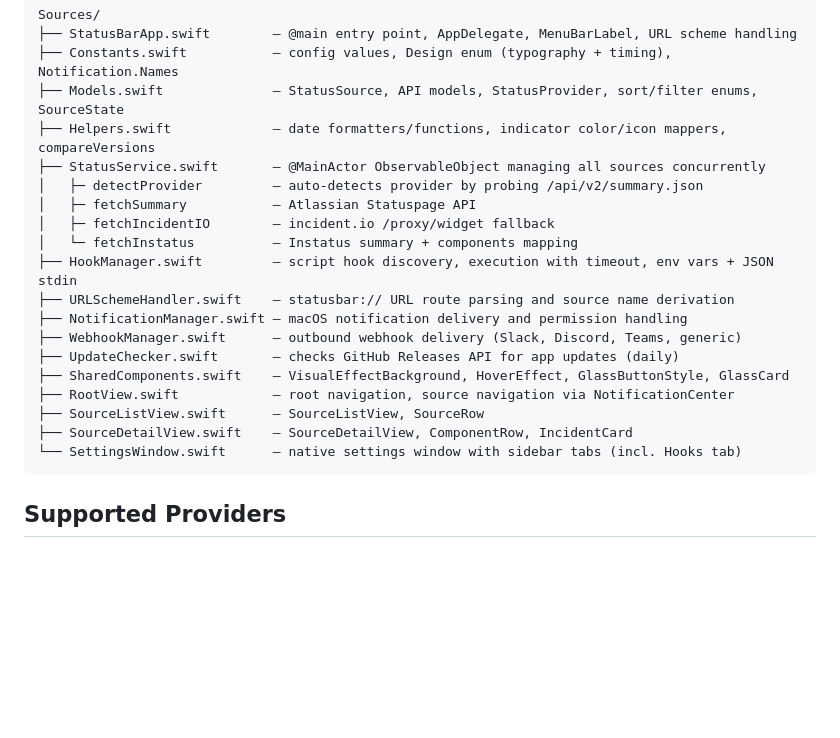
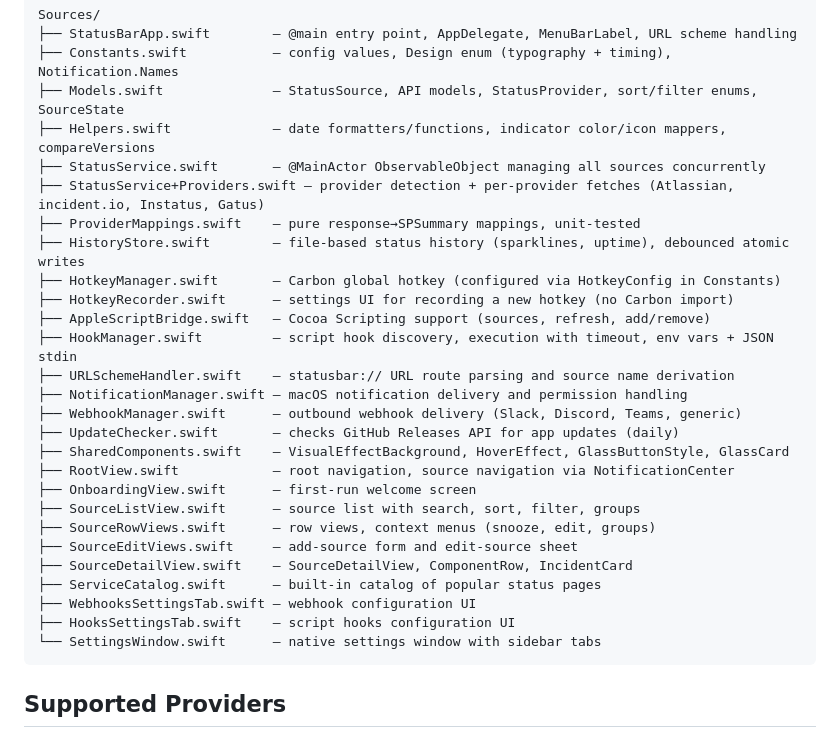
Before and after one commit to alexnodeland/StatusBar, a Markdown page: .github/CONTRIBUTING.md, the part around the change. GitHub-like rendering; blank space fills up the shorter version.

Commit message:
docs: update CONTRIBUTING architecture map for new source files
Co-Authored-By: Claude Fable 5 <noreply@anthropic.com>
Claude-Session: https://claude.ai/code/session_015b2b1TQZjDQnSsHCUpkFxC

````diff
--- a/.github/CONTRIBUTING.md
+++ b/.github/CONTRIBUTING.md
@@ -93,10 +93,12 @@ Sources/
 ├── Models.swift              — StatusSource, API models, StatusProvider, sort/filter enums, SourceState
 ├── Helpers.swift             — date formatters/functions, indicator color/icon mappers, compareVersions
 ├── StatusService.swift       — @MainActor ObservableObject managing all sources concurrently
-│   ├─ detectProvider         — auto-detects provider by probing /api/v2/summary.json
-│   ├─ fetchSummary           — Atlassian Statuspage API
-│   ├─ fetchIncidentIO        — incident.io /proxy/widget fallback
-│   └─ fetchInstatus          — Instatus summary + components mapping
+├── StatusService+Providers.swift — provider detection + per-provider fetches (Atlassian, incident.io, Instatus, Gatus)
+├── ProviderMappings.swift    — pure response→SPSummary mappings, unit-tested
+├── HistoryStore.swift        — file-based status history (sparklines, uptime), debounced atomic writes
+├── HotkeyManager.swift       — Carbon global hotkey (configured via HotkeyConfig in Constants)
+├── HotkeyRecorder.swift      — settings UI for recording a new hotkey (no Carbon import)
+├── AppleScriptBridge.swift   — Cocoa Scripting support (sources, refresh, add/remove)
 ├── HookManager.swift         — script hook discovery, execution with timeout, env vars + JSON stdin
 ├── URLSchemeHandler.swift    — statusbar:// URL route parsing and source name derivation
 ├── NotificationManager.swift — macOS notification delivery and permission handling
@@ -104,9 +106,15 @@ Sources/
 ├── UpdateChecker.swift       — checks GitHub Releases API for app updates (daily)
 ├── SharedComponents.swift    — VisualEffectBackground, HoverEffect, GlassButtonStyle, GlassCard
 ├── RootView.swift            — root navigation, source navigation via NotificationCenter
-├── SourceListView.swift      — SourceListView, SourceRow
+├── OnboardingView.swift      — first-run welcome screen
+├── SourceListView.swift      — source list with search, sort, filter, groups
+├── SourceRowViews.swift      — row views, context menus (snooze, edit, groups)
+├── SourceEditViews.swift     — add-source form and edit-source sheet
 ├── SourceDetailView.swift    — SourceDetailView, ComponentRow, IncidentCard
-└── SettingsWindow.swift      — native settings window with sidebar tabs (incl. Hooks tab)
+├── ServiceCatalog.swift      — built-in catalog of popular status pages
+├── WebhooksSettingsTab.swift — webhook configuration UI
+├── HooksSettingsTab.swift    — script hooks configuration UI
+└── SettingsWindow.swift      — native settings window with sidebar tabs
 ```
 
 ## Supported Providers
````
